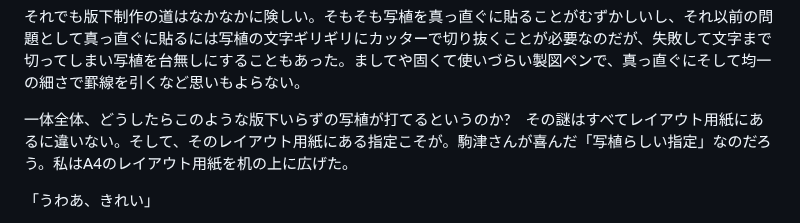
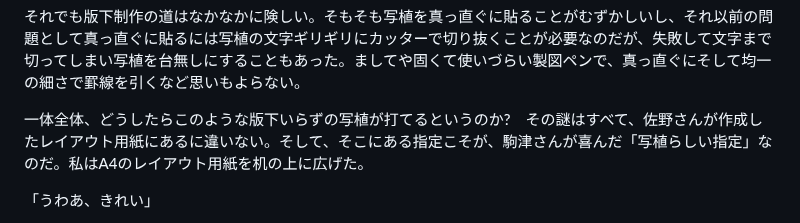
Before and after one commit to ogwata/tategumi, a Markdown page: syasyokuya.md, the part around the change. Rendered like a GitHub page.

Commit message:
佐野さんが作成した

```diff
--- a/syasyokuya.md
+++ b/syasyokuya.md
@@ -227,7 +227,7 @@ lang: 'ja'
 
 それでも版下制作の道はなかなかに険しい。そもそも写植を真っ直ぐに貼ることがむずかしいし、それ以前の問題として真っ直ぐに貼るには写植の文字ギリギリにカッターで切り抜くことが必要なのだが、失敗して文字まで切ってしまい写植を台無しにすることもあった。ましてや固くて使いづらい製図ペンで、真っ直ぐにそして均一の細さで罫線を引くなど思いもよらない。
 
-一体全体、どうしたらこのような版下いらずの写植が打てるというのか<span style="text-combine-upright: all">?</span>　その謎はすべてレイアウト用紙にあるに違いない。そして、そのレイアウト用紙にある指定こそが。駒津さんが喜んだ「写植らしい指定」なのだろう。私は<span style="text-combine-upright: all">A</span><span style="text-combine-upright: all">4</span>のレイアウト用紙を机の上に広げた。
+一体全体、どうしたらこのような版下いらずの写植が打てるというのか<span style="text-combine-upright: all">?</span>　その謎はすべて、佐野さんが作成したレイアウト用紙にあるに違いない。そして、そこにある指定こそが、駒津さんが喜んだ「写植らしい指定」なのだ。私は<span style="text-combine-upright: all">A</span><span style="text-combine-upright: all">4</span>のレイアウト用紙を机の上に広げた。
 
 「うわあ、きれい」
 
```
